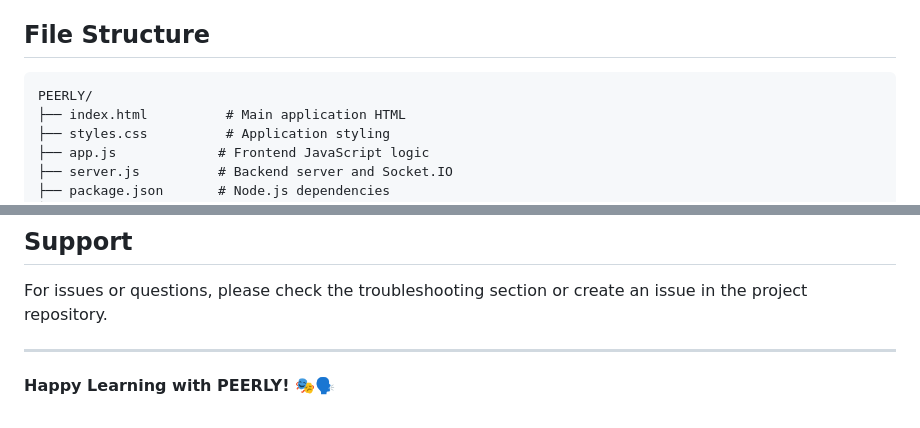
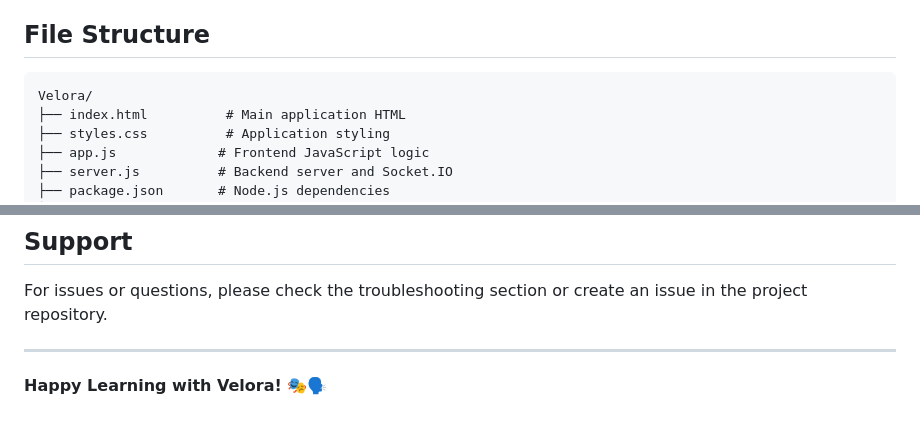
Before and after one commit to Mcmfrnc/velora, a Markdown page: README.md, 2 parts joined by grey strips. GitHub-like rendering.

````diff
--- a/README.md
+++ b/README.md
@@ -86,7 +86,7 @@ http://localhost:3000
 ## File Structure
 
 ```
-PEERLY/
+Velora/
 ├── index.html          # Main application HTML
 ├── styles.css          # Application styling
 ├── app.js             # Frontend JavaScript logic
@@ -178,4 +178,4 @@ For issues or questions, please check the troubleshooting section or create an i
 
 ---
 
-**Happy Learning with PEERLY!** 🎭🗣️
+**Happy Learning with Velora!** 🎭🗣️
````
